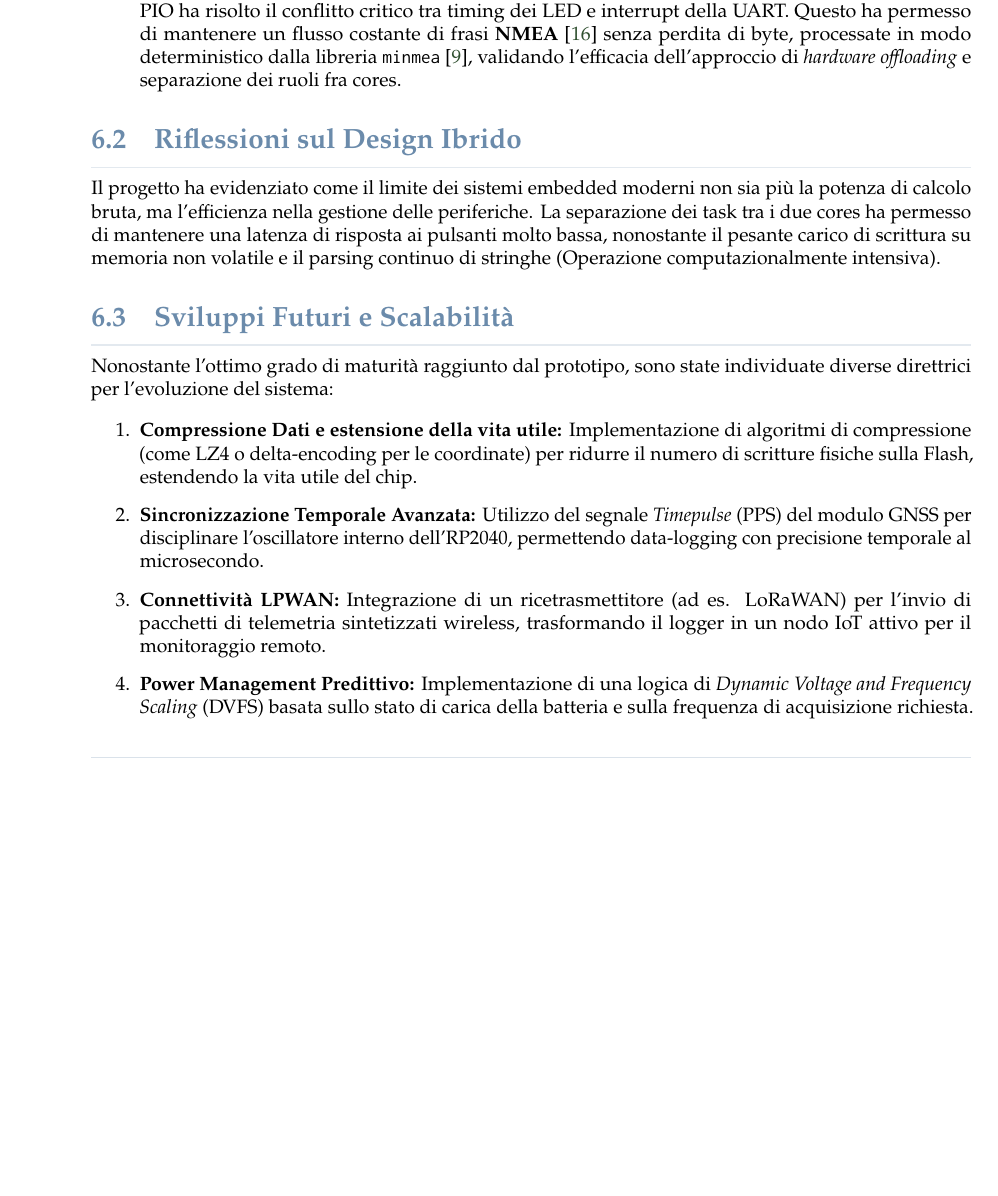
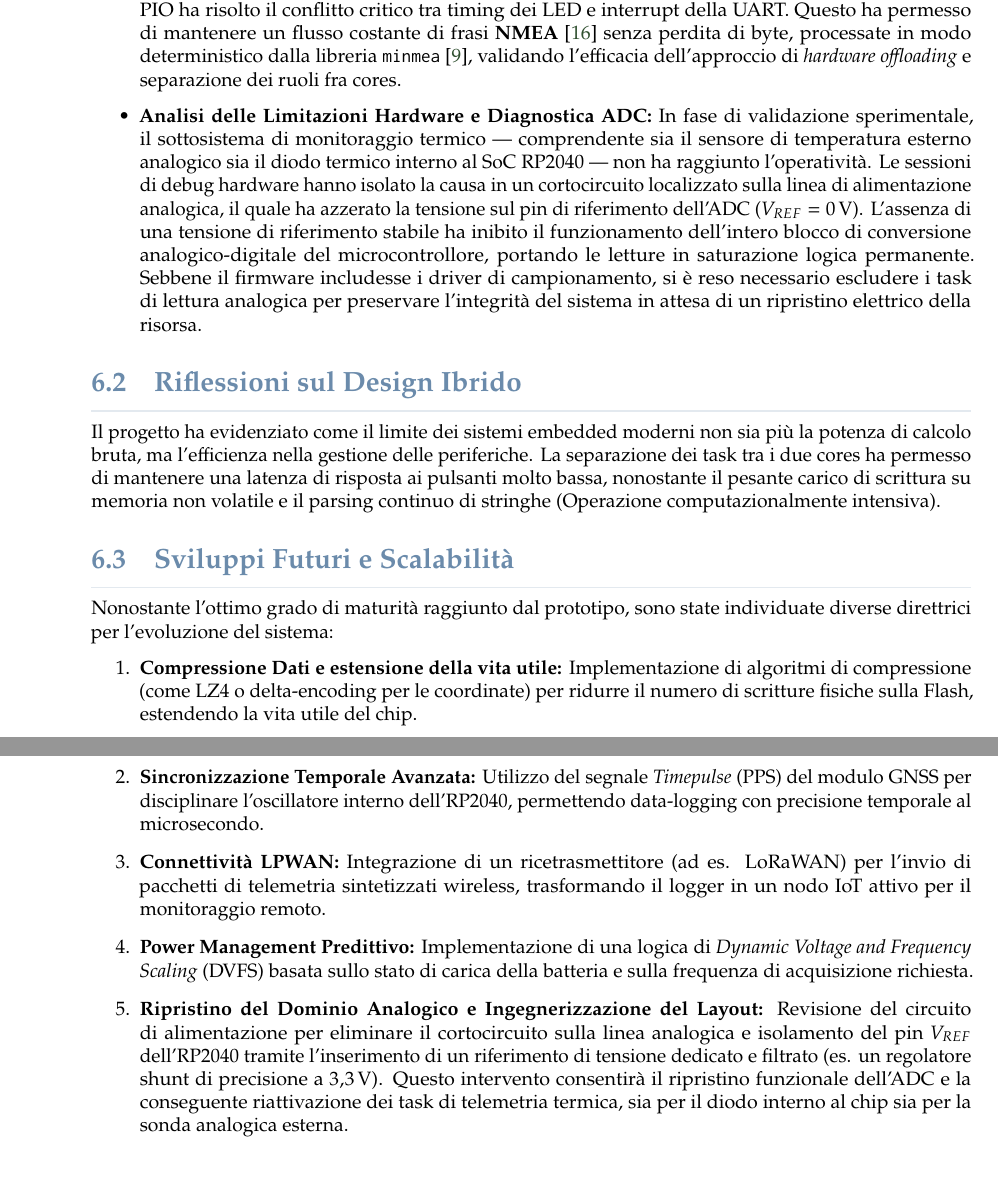
Before and after one commit to 4137314/ppse-lab-firmware, a LaTeX paper (doc/report/src/main.tex, which reads doc/report/src/section/src/conclusion.tex): part of page 26 of 28 before the commit and two parts of pages 26 and 27 of 28 after it, the two joined at a grey line, cut so that both start at the same text, the shorter picture padded with empty space. Compiled offline with pdfLaTeX.

Commit message:
70 doc sens temp (#71)
* doc - aggiunta nota sul sensore temperatura

* doc - correzione 3.0 V

---------

Co-authored-by: 4137314 <mattia.fait@email.com>

```diff
--- a/doc/report/src/section/src/conclusion.tex
+++ b/doc/report/src/section/src/conclusion.tex
@@ -14,6 +14,7 @@ L'architettura proposta ha permesso di raggiungere i seguenti obiettivi chiave,
 
     \item \textbf{Determinismo e Signal Integrity:} L'offloading del protocollo dei LED WS2812B sul sottosistema PIO ha risolto il conflitto critico tra timing dei LED e interrupt della UART. Questo ha permesso di mantenere un flusso costante di frasi \textbf{NMEA} \cite{nmea_0183} senza perdita di byte, processate in modo deterministico dalla libreria \texttt{minmea} \cite{minmea_lib}, validando l'efficacia dell'approccio di \textit{hardware offloading} e separazione dei ruoli fra cores.
 
+    \item \textbf{Analisi delle Limitazioni Hardware e Diagnostica ADC:} In fase di validazione sperimentale, il sottosistema di monitoraggio termico — comprendente sia il sensore di temperatura esterno analogico sia il diodo termico interno al SoC RP2040 — non ha raggiunto l'operatività. Le sessioni di debug hardware hanno isolato la causa in un cortocircuito localizzato sulla linea di alimentazione analogica, il quale ha azzerato la tensione sul pin di riferimento dell'ADC ($V_{REF} = \qty{0}{V}$). L'assenza di una tensione di riferimento stabile ha inibito il funzionamento dell'intero blocco di conversione analogico-digitale del microcontrollore, portando le letture in saturazione logica permanente. Sebbene il firmware includesse i driver di campionamento, si è reso necessario escludere i task di lettura analogica per preservare l'integrità del sistema in attesa di un ripristino elettrico della risorsa.
 \end{itemize}
 
 \subsection{Riflessioni sul Design Ibrido}
@@ -31,6 +32,8 @@ Nonostante l'ottimo grado di maturità raggiunto dal prototipo, sono state indiv
     \item \textbf{Connettività LPWAN:} Integrazione di un ricetrasmettitore (ad es. LoRaWAN) per l'invio di pacchetti di telemetria sintetizzati wireless, trasformando il logger in un nodo IoT attivo per il monitoraggio remoto.
 
     \item \textbf{Power Management Predittivo:} Implementazione di una logica di \textit{Dynamic Voltage and Frequency Scaling} (DVFS) basata sullo stato di carica della batteria e sulla frequenza di acquisizione richiesta.
+
+    \item \textbf{Ripristino del Dominio Analogico e Ingegnerizzazione del Layout:} Revisione del circuito di alimentazione per eliminare il cortocircuito sulla linea analogica e isolamento del pin $V_{REF}$ dell'RP2040 tramite l'inserimento di un riferimento di tensione dedicato e filtrato (es. un regolatore shunt di precisione a \qty{3.3}{V}). Questo intervento consentirà il ripristino funzionale dell'ADC e la conseguente riattivazione dei task di telemetria termica, sia per il diodo interno al chip sia per la sonda analogica esterna.
 \end{enumerate}
 
 
```
